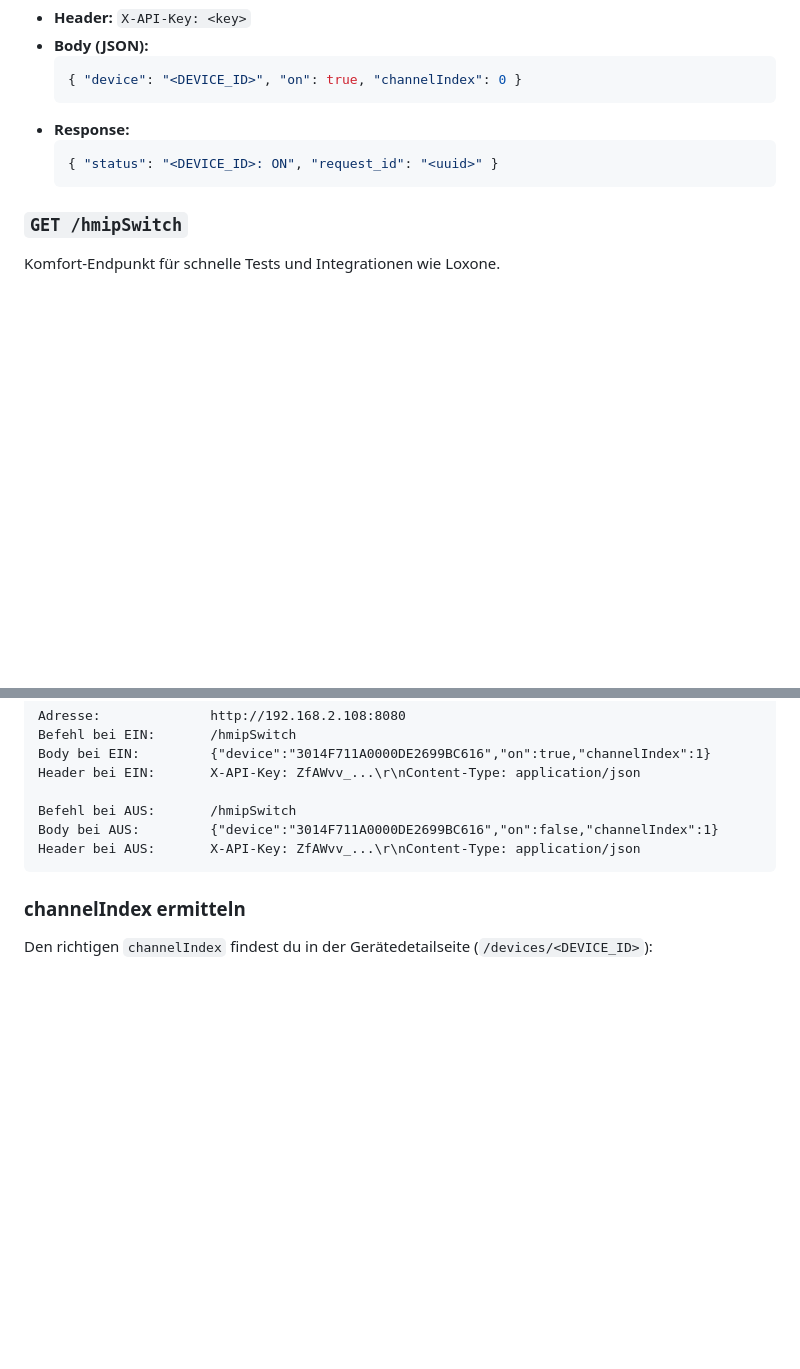
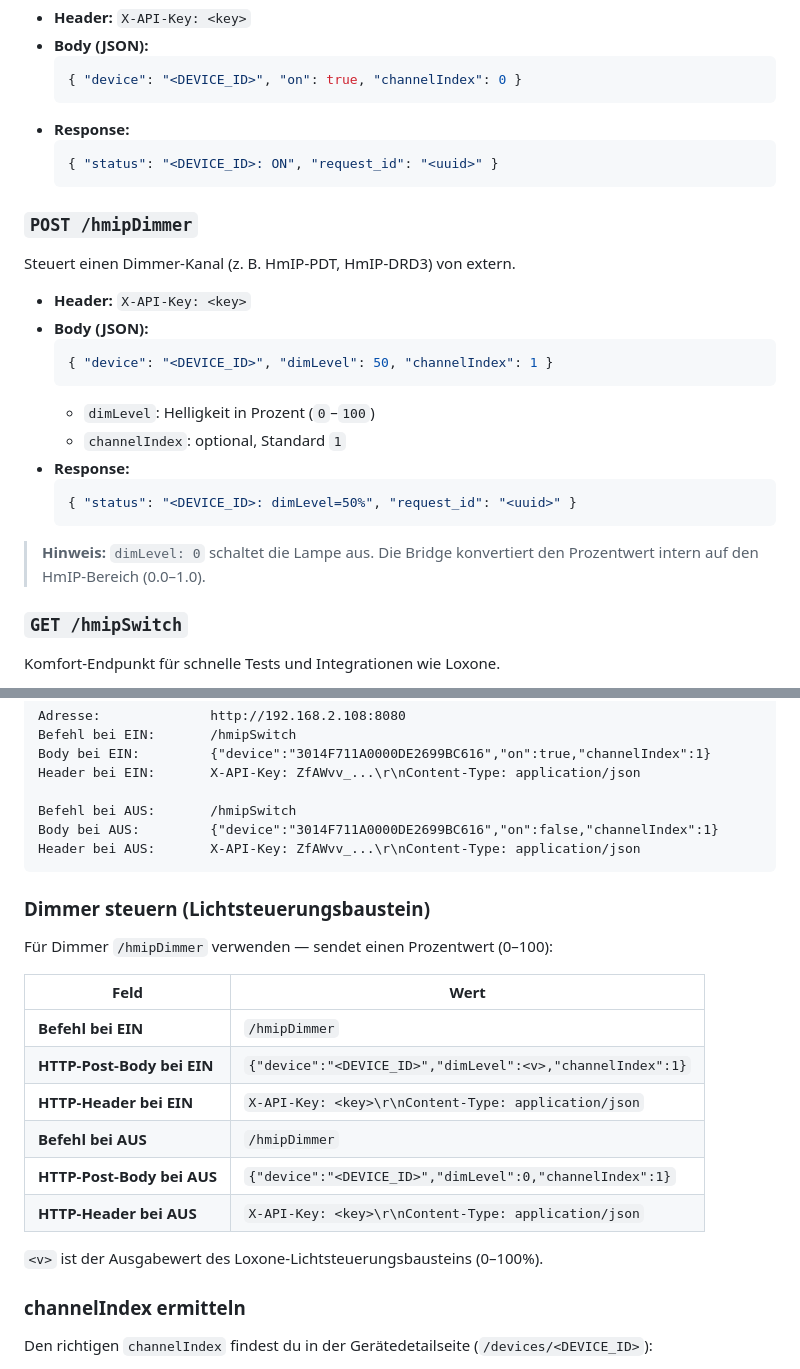
Before and after one commit to derzico/homematic-bridge, a Markdown page: README.md, 2 parts joined by grey strips. Rendered like a GitHub page; blank space fills up the shorter version.

Commit message:
Document /hmipDimmer endpoint and Loxone dimmer configuration
Co-Authored-By: Claude Sonnet 4.6 <noreply@anthropic.com>

````diff
--- a/README.md
+++ b/README.md
@@ -187,6 +187,24 @@ Steuert einen Switch-Kanal von extern (z. B. Home Assistant, Loxone).
   { "status": "<DEVICE_ID>: ON", "request_id": "<uuid>" }
   ```
 
+### `POST /hmipDimmer`
+
+Steuert einen Dimmer-Kanal (z. B. HmIP-PDT, HmIP-DRD3) von extern.
+
+- **Header:** `X-API-Key: <key>`
+- **Body (JSON):**
+  ```json
+  { "device": "<DEVICE_ID>", "dimLevel": 50, "channelIndex": 1 }
+  ```
+  - `dimLevel`: Helligkeit in Prozent (`0`–`100`)
+  - `channelIndex`: optional, Standard `1`
+- **Response:**
+  ```json
+  { "status": "<DEVICE_ID>: dimLevel=50%", "request_id": "<uuid>" }
+  ```
+
+> **Hinweis:** `dimLevel: 0` schaltet die Lampe aus. Die Bridge konvertiert den Prozentwert intern auf den HmIP-Bereich (0.0–1.0).
+
 ### `GET /hmipSwitch`
 
 Komfort-Endpunkt für schnelle Tests und Integrationen wie Loxone.
@@ -271,6 +289,21 @@ Body bei AUS:         {"device":"3014F711A0000DE2699BC616","on":false,"channelIn
 Header bei AUS:       X-API-Key: ZfAWvv_...\r\nContent-Type: application/json
 ```
 
+### Dimmer steuern (Lichtsteuerungsbaustein)
+
+Für Dimmer `/hmipDimmer` verwenden — sendet einen Prozentwert (0–100):
+
+| Feld | Wert |
+|------|------|
+| **Befehl bei EIN** | `/hmipDimmer` |
+| **HTTP-Post-Body bei EIN** | `{"device":"<DEVICE_ID>","dimLevel":<v>,"channelIndex":1}` |
+| **HTTP-Header bei EIN** | `X-API-Key: <key>\r\nContent-Type: application/json` |
+| **Befehl bei AUS** | `/hmipDimmer` |
+| **HTTP-Post-Body bei AUS** | `{"device":"<DEVICE_ID>","dimLevel":0,"channelIndex":1}` |
+| **HTTP-Header bei AUS** | `X-API-Key: <key>\r\nContent-Type: application/json` |
+
+`<v>` ist der Ausgabewert des Loxone-Lichtsteuerungsbausteins (0–100%).
+
 ### channelIndex ermitteln
 
 Den richtigen `channelIndex` findest du in der Gerätedetailseite (`/devices/<DEVICE_ID>`):
````
